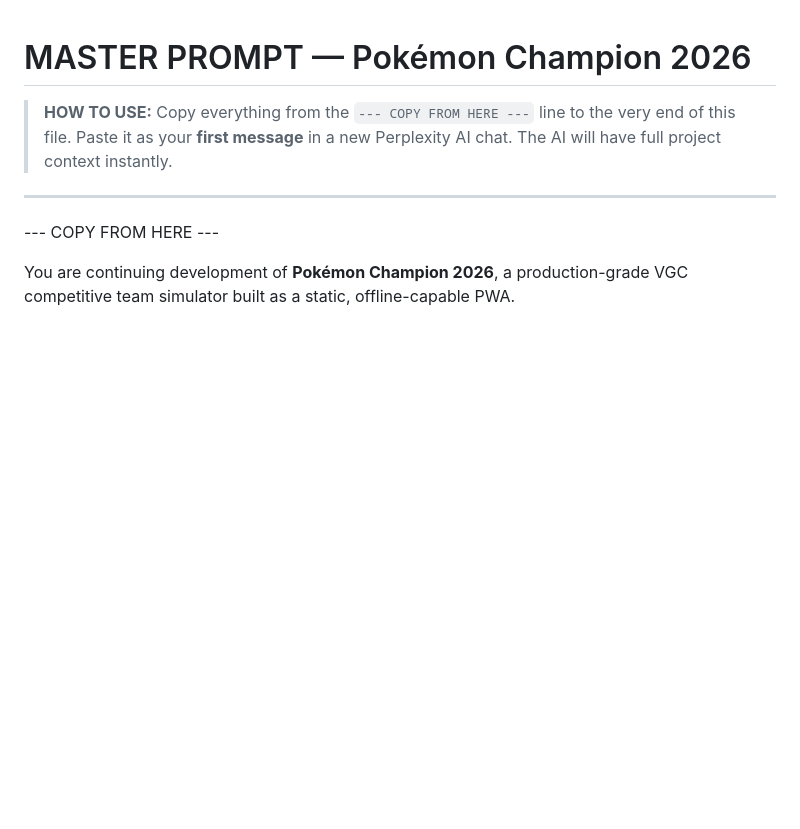
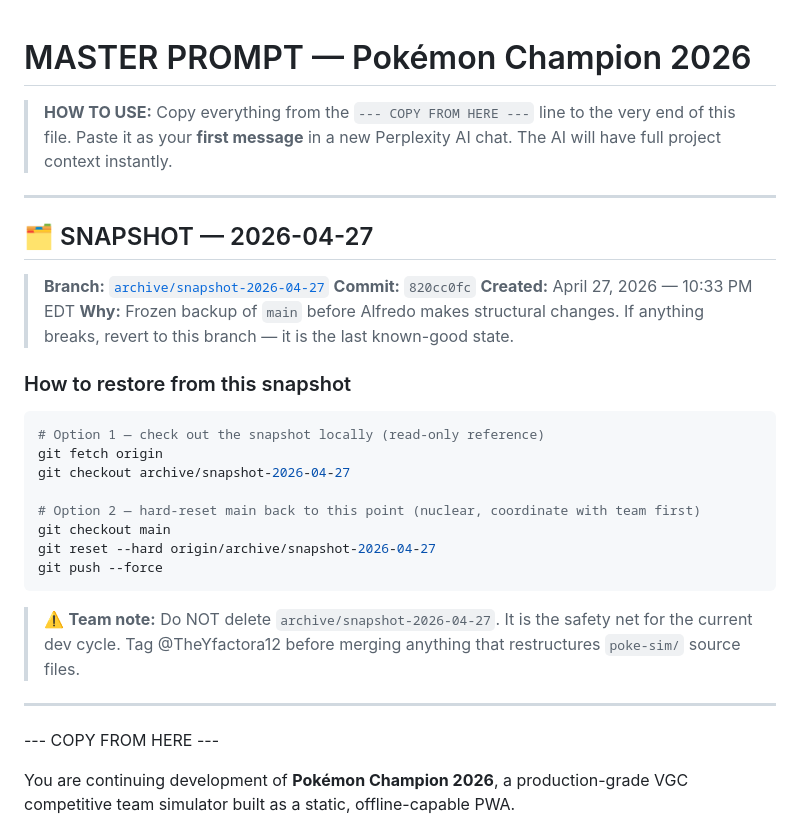
Before and after one commit to alfredocox/Pokemon-Champions-Sim-Planner, a Markdown page: MASTER_PROMPT.md, the part around the change. Drawn GitHub-style; blank space fills up the shorter version.

Commit message:
docs: add snapshot notice for archive/snapshot-2026-04-27 - Refs #team

````diff
--- a/MASTER_PROMPT.md
+++ b/MASTER_PROMPT.md
@@ -2,6 +2,29 @@
 > **HOW TO USE:** Copy everything from the `--- COPY FROM HERE ---` line to the very end of this file.
 > Paste it as your **first message** in a new Perplexity AI chat.
 > The AI will have full project context instantly.
+
+---
+
+## 🗂️ SNAPSHOT — 2026-04-27
+
+> **Branch:** [`archive/snapshot-2026-04-27`](https://github.com/alfredocox/Pokemon-Champions-Sim-Planner/tree/archive/snapshot-2026-04-27)
+> **Commit:** `820cc0fc`
+> **Created:** April 27, 2026 — 10:33 PM EDT
+> **Why:** Frozen backup of `main` before Alfredo makes structural changes. If anything breaks, revert to this branch — it is the last known-good state.
+
+### How to restore from this snapshot
+```bash
+# Option 1 — check out the snapshot locally (read-only reference)
+git fetch origin
+git checkout archive/snapshot-2026-04-27
+
+# Option 2 — hard-reset main back to this point (nuclear, coordinate with team first)
+git checkout main
+git reset --hard origin/archive/snapshot-2026-04-27
+git push --force
+```
+
+> ⚠️ **Team note:** Do NOT delete `archive/snapshot-2026-04-27`. It is the safety net for the current dev cycle. Tag @TheYfactora12 before merging anything that restructures `poke-sim/` source files.
 
 ---
 
````
